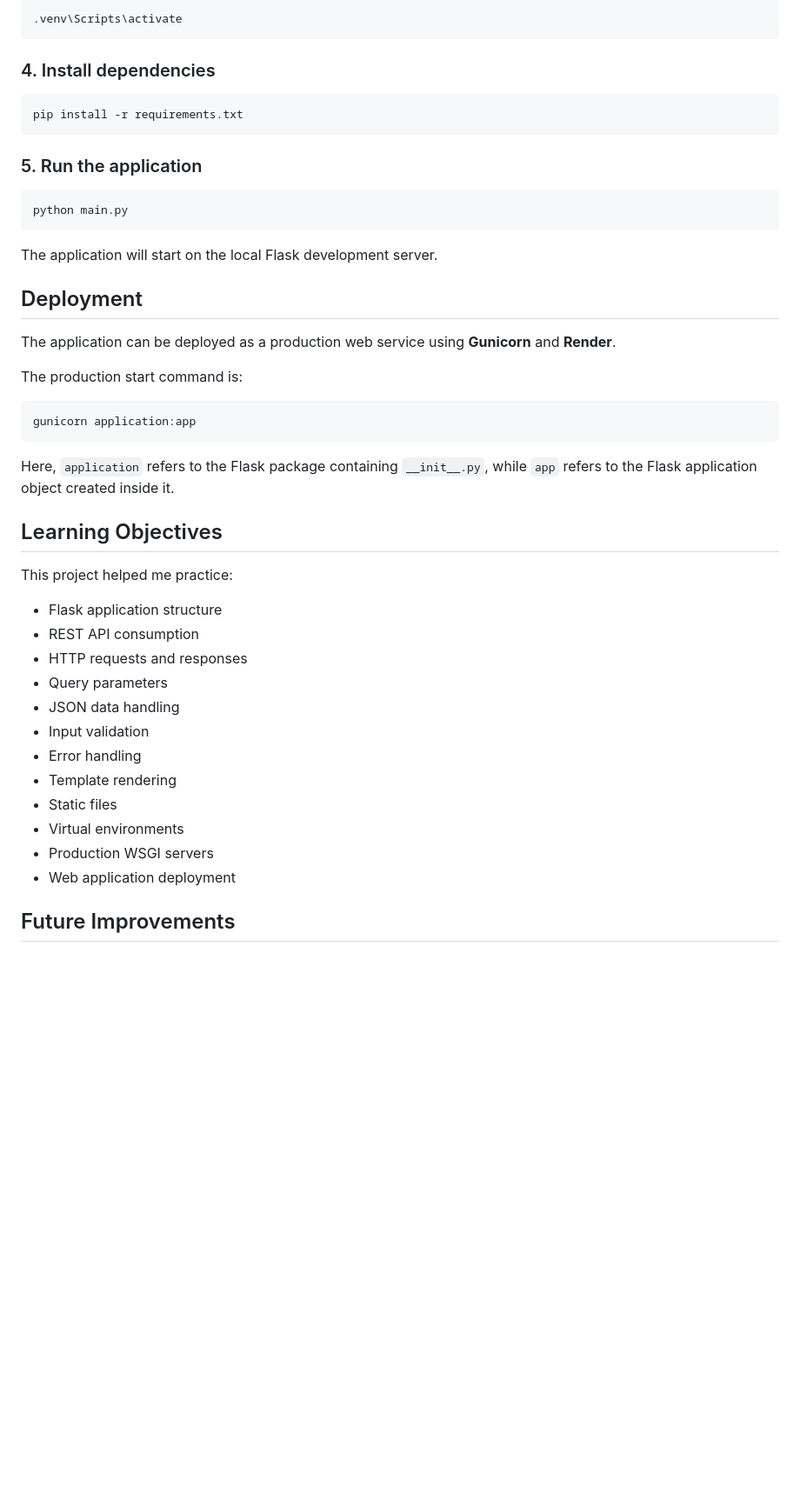
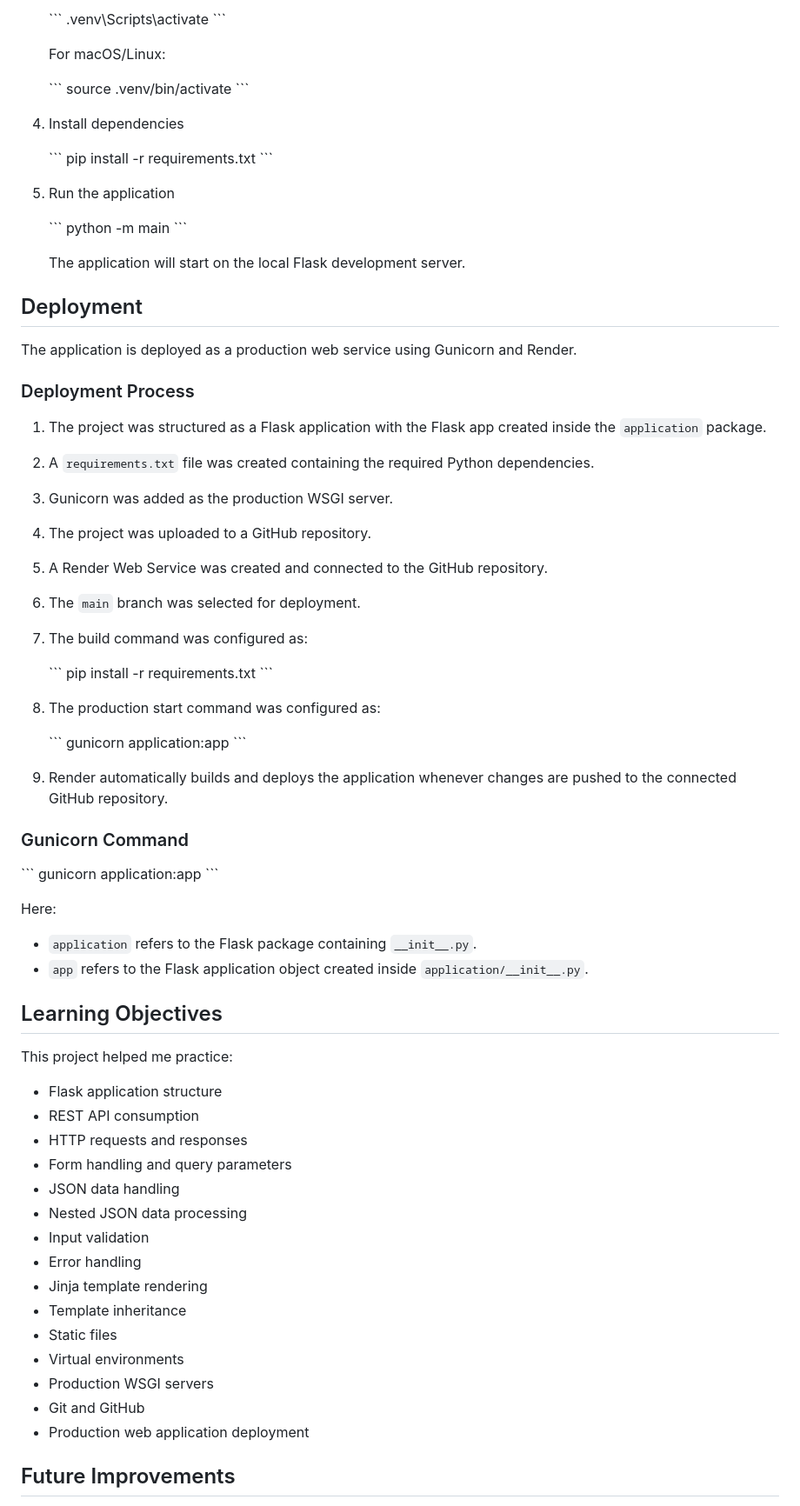
Before and after one commit to pratyushmishra9920-ship-it/Pokemon_Explorer, a Markdown page: README.md, the part around one of its changes. Shown at 87% size. GitHub-like rendering; blank space fills up the shorter version.

````diff
--- a/README.md
+++ b/README.md
@@ -81,33 +91,64 @@ For Windows:
 
-```bash
-.venv\Scripts\activate
-```
+   \`\`\`
+   .venv\Scripts\activate
+   \`\`\`
 
-### 4. Install dependencies
+   For macOS/Linux:
 
-```bash
-pip install -r requirements.txt
-```
+   \`\`\`
+   source .venv/bin/activate
+   \`\`\`
 
-### 5. Run the application
+4. Install dependencies
 
-```bash
-python main.py
-```
+   \`\`\`
+   pip install -r requirements.txt
+   \`\`\`
 
-The application will start on the local Flask development server.
+5. Run the application
+
+   \`\`\`
+   python -m main
+   \`\`\`
+
+   The application will start on the local Flask development server.
 
 ## Deployment
 
-The application can be deployed as a production web service using **Gunicorn** and **Render**.
+The application is deployed as a production web service using Gunicorn and Render.
 
-The production start command is:
+### Deployment Process
 
-```bash
+1. The project was structured as a Flask application with the Flask app created inside the `application` package.
+2. A `requirements.txt` file was created containing the required Python dependencies.
+3. Gunicorn was added as the production WSGI server.
+4. The project was uploaded to a GitHub repository.
+5. A Render Web Service was created and connected to the GitHub repository.
+6. The `main` branch was selected for deployment.
+7. The build command was configured as:
+
+   \`\`\`
+   pip install -r requirements.txt
+   \`\`\`
+
+8. The production start command was configured as:
+
+   \`\`\`
+   gunicorn application:app
+   \`\`\`
+
+9. Render automatically builds and deploys the application whenever changes are pushed to the connected GitHub repository.
+
+### Gunicorn Command
+
+\`\`\`
 gunicorn application:app
-```
+\`\`\`
 
-Here, `application` refers to the Flask package containing `__init__.py`, while `app` refers to the Flask application object created inside it.
+Here:
+
+* `application` refers to the Flask package containing `__init__.py`.
+* `app` refers to the Flask application object created inside `application/__init__.py`.
 
 ## Learning Objectives
 
@@ -116,15 +157,18 @@ This project helped me practice:
 * Flask application structure
 * REST API consumption
 * HTTP requests and responses
-* Query parameters
+* Form handling and query parameters
 * JSON data handling
+* Nested JSON data processing
 * Input validation
 * Error handling
-* Template rendering
+* Jinja template rendering
+* Template inheritance
 * Static files
 * Virtual environments
 * Production WSGI servers
-* Web application deployment
+* Git and GitHub
+* Production web application deployment
 
 ## Future Improvements
 
````
Also changed, not shown: other parts of README.md (+37 -27 lines).
